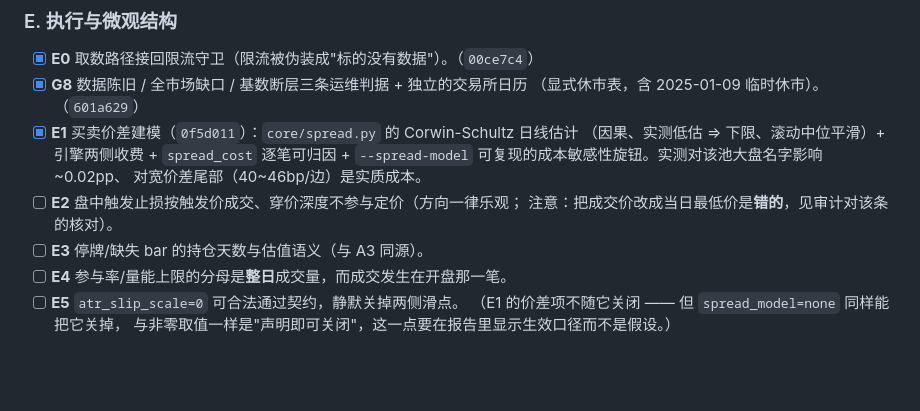
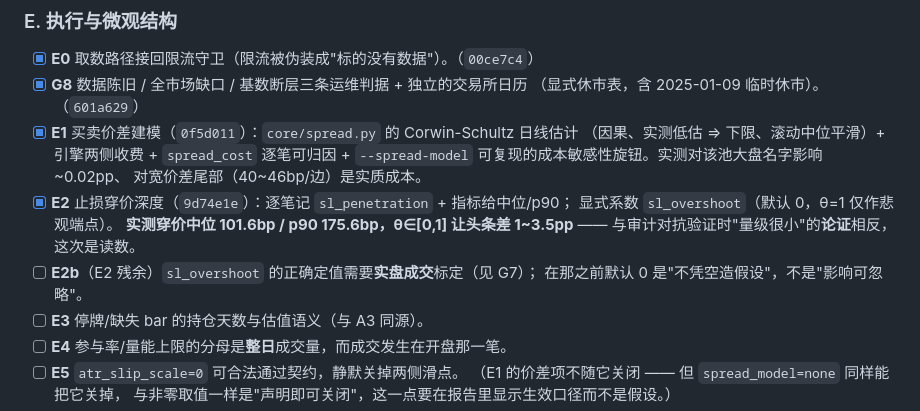
Before and after one commit to HoLeonZ/usagent, a Markdown page: docs/2026-10-17-institutional-fix-plan.md, the part around the change. Rendered like a GitHub page; blank space fills up the shorter version.

Commit message:
docs: 台账 —— E2 完成，记下 E2b（θ 需实盘标定）
Co-Authored-By: Claude Opus 5 <noreply@anthropic.com>

```diff
--- a/docs/2026-10-17-institutional-fix-plan.md
+++ b/docs/2026-10-17-institutional-fix-plan.md
@@ -135,8 +135,12 @@
       （因果、实测低估 ⇒ 下限、滚动中位平滑）+ 引擎两侧收费 + `spread_cost` 逐笔可归因
       + `--spread-model` 可复现的成本敏感性旋钮。实测对该池大盘名字影响 ~0.02pp、
       对宽价差尾部（40~46bp/边）是实质成本。
-- [ ] **E2** 盘中触发止损按触发价成交、穿价深度不参与定价（方向一律乐观；
-      注意：把成交价改成当日最低价是**错的**，见审计对该条的核对）。
+- [x] **E2** 止损穿价深度（`9d74e1e`）：逐笔记 `sl_penetration` + 指标给中位/p90；
+      显式系数 `sl_overshoot`（默认 0，θ=1 仅作悲观端点）。
+      **实测穿价中位 101.6bp / p90 175.6bp，θ∈[0,1] 让头条差 1~3.5pp** ——
+      与审计对抗验证时"量级很小"的**论证**相反，这次是读数。
+- [ ] **E2b**（E2 残余）`sl_overshoot` 的正确定值需要**实盘成交**标定（见 G7）；
+      在那之前默认 0 是"不凭空造假设"，不是"影响可忽略"。
 - [ ] **E3** 停牌/缺失 bar 的持仓天数与估值语义（与 A3 同源）。
 - [ ] **E4** 参与率/量能上限的分母是**整日**成交量，而成交发生在开盘那一笔。
 - [ ] **E5** `atr_slip_scale=0` 可合法通过契约，静默关掉两侧滑点。
```
